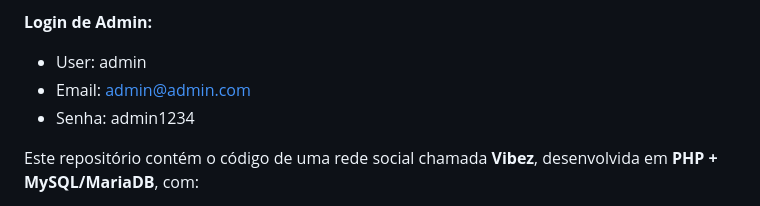
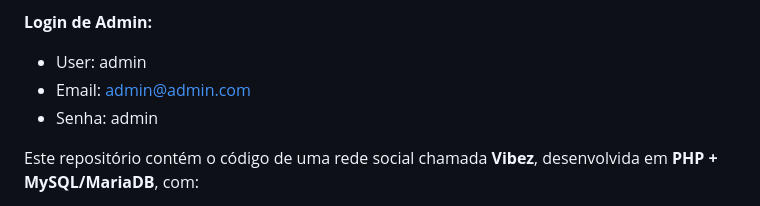
Before and after one commit to maidenzinho/Vibez, a Markdown page: README.md, the part around the change. Drawn GitHub-style.

Commit message:
Atualizar o README.md

```diff
--- a/README.md
+++ b/README.md
@@ -5,7 +5,7 @@
 
 - User: admin
 - Email: admin@admin.com
-- Senha: admin1234
+- Senha: admin
 
 Este repositório contém o código de uma rede social chamada **Vibez**, desenvolvida em **PHP + MySQL/MariaDB**, com:
 
```
